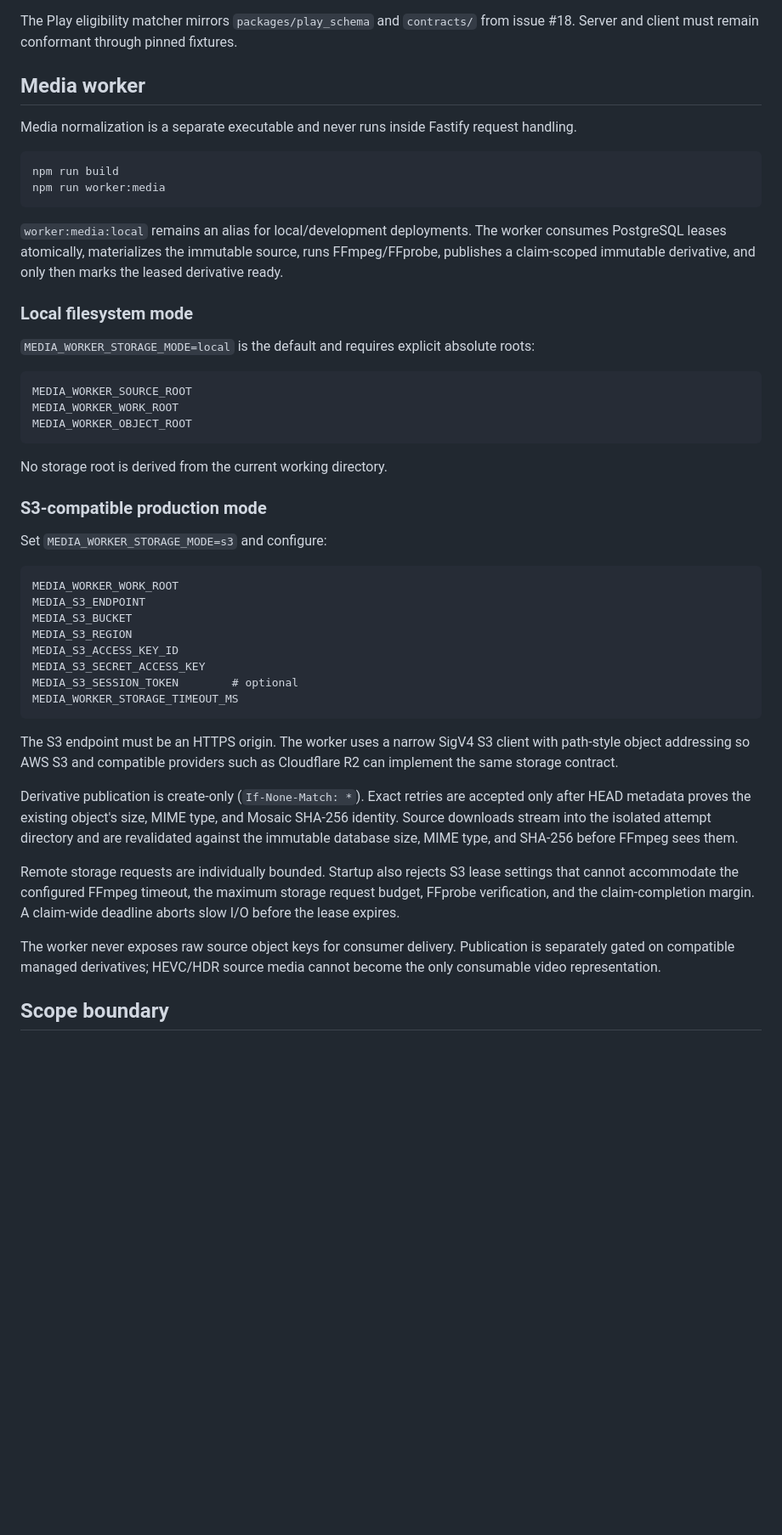
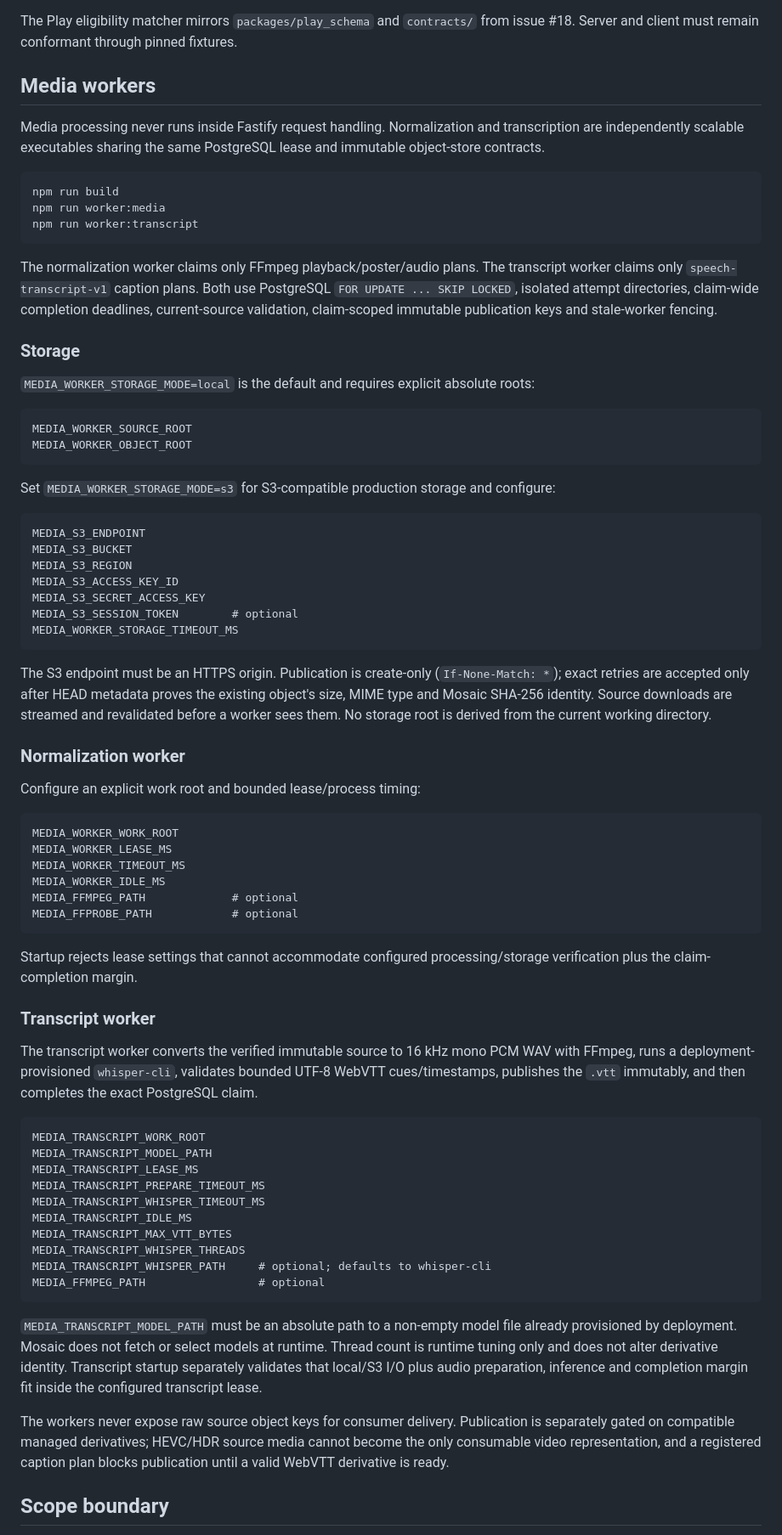
Before and after one commit to pullsar/mosaic, a Markdown page: apps/api/README.md, the part around the change. Shown at 85% size. GitHub-like rendering; blank space fills up the shorter version.

Commit message:
docs(media): document transcript worker runtime

````diff
--- a/apps/api/README.md
+++ b/apps/api/README.md
@@ -41,35 +41,30 @@ Every migration runs transactionally when PostgreSQL permits it. CI applies migr
 
 The Play eligibility matcher mirrors `packages/play_schema` and `contracts/` from issue #18. Server and client must remain conformant through pinned fixtures.
 
-## Media worker
+## Media workers
 
-Media normalization is a separate executable and never runs inside Fastify request handling.
+Media processing never runs inside Fastify request handling. Normalization and transcription are independently scalable executables sharing the same PostgreSQL lease and immutable object-store contracts.
 
 ```bash
 npm run build
 npm run worker:media
+npm run worker:transcript
 ```
 
-`worker:media:local` remains an alias for local/development deployments. The worker consumes PostgreSQL leases atomically, materializes the immutable source, runs FFmpeg/FFprobe, publishes a claim-scoped immutable derivative, and only then marks the leased derivative ready.
+The normalization worker claims only FFmpeg playback/poster/audio plans. The transcript worker claims only `speech-transcript-v1` caption plans. Both use PostgreSQL `FOR UPDATE ... SKIP LOCKED`, isolated attempt directories, claim-wide completion deadlines, current-source validation, claim-scoped immutable publication keys and stale-worker fencing.
 
-### Local filesystem mode
+### Storage
 
 `MEDIA_WORKER_STORAGE_MODE=local` is the default and requires explicit absolute roots:
 
 ```text
 MEDIA_WORKER_SOURCE_ROOT
-MEDIA_WORKER_WORK_ROOT
 MEDIA_WORKER_OBJECT_ROOT
 ```
 
-No storage root is derived from the current working directory.
-
-### S3-compatible production mode
-
-Set `MEDIA_WORKER_STORAGE_MODE=s3` and configure:
+Set `MEDIA_WORKER_STORAGE_MODE=s3` for S3-compatible production storage and configure:
 
 ```text
-MEDIA_WORKER_WORK_ROOT
 MEDIA_S3_ENDPOINT
 MEDIA_S3_BUCKET
 MEDIA_S3_REGION
@@ -79,13 +74,43 @@ MEDIA_S3_SESSION_TOKEN        # optional
 MEDIA_WORKER_STORAGE_TIMEOUT_MS
 ```
 
-The S3 endpoint must be an HTTPS origin. The worker uses a narrow SigV4 S3 client with path-style object addressing so AWS S3 and compatible providers such as Cloudflare R2 can implement the same storage contract.
+The S3 endpoint must be an HTTPS origin. Publication is create-only (`If-None-Match: *`); exact retries are accepted only after HEAD metadata proves the existing object's size, MIME type and Mosaic SHA-256 identity. Source downloads are streamed and revalidated before a worker sees them. No storage root is derived from the current working directory.
 
-Derivative publication is create-only (`If-None-Match: *`). Exact retries are accepted only after HEAD metadata proves the existing object's size, MIME type, and Mosaic SHA-256 identity. Source downloads stream into the isolated attempt directory and are revalidated against the immutable database size, MIME type, and SHA-256 before FFmpeg sees them.
+### Normalization worker
 
-Remote storage requests are individually bounded. Startup also rejects S3 lease settings that cannot accommodate the configured FFmpeg timeout, the maximum storage request budget, FFprobe verification, and the claim-completion margin. A claim-wide deadline aborts slow I/O before the lease expires.
+Configure an explicit work root and bounded lease/process timing:
 
-The worker never exposes raw source object keys for consumer delivery. Publication is separately gated on compatible managed derivatives; HEVC/HDR source media cannot become the only consumable video representation.
+```text
+MEDIA_WORKER_WORK_ROOT
+MEDIA_WORKER_LEASE_MS
+MEDIA_WORKER_TIMEOUT_MS
+MEDIA_WORKER_IDLE_MS
+MEDIA_FFMPEG_PATH             # optional
+MEDIA_FFPROBE_PATH            # optional
+```
+
+Startup rejects lease settings that cannot accommodate configured processing/storage verification plus the claim-completion margin.
+
+### Transcript worker
+
+The transcript worker converts the verified immutable source to 16 kHz mono PCM WAV with FFmpeg, runs a deployment-provisioned `whisper-cli`, validates bounded UTF-8 WebVTT cues/timestamps, publishes the `.vtt` immutably, and then completes the exact PostgreSQL claim.
+
+```text
+MEDIA_TRANSCRIPT_WORK_ROOT
+MEDIA_TRANSCRIPT_MODEL_PATH
+MEDIA_TRANSCRIPT_LEASE_MS
+MEDIA_TRANSCRIPT_PREPARE_TIMEOUT_MS
+MEDIA_TRANSCRIPT_WHISPER_TIMEOUT_MS
+MEDIA_TRANSCRIPT_IDLE_MS
+MEDIA_TRANSCRIPT_MAX_VTT_BYTES
+MEDIA_TRANSCRIPT_WHISPER_THREADS
+MEDIA_TRANSCRIPT_WHISPER_PATH     # optional; defaults to whisper-cli
+MEDIA_FFMPEG_PATH                 # optional
+```
+
+`MEDIA_TRANSCRIPT_MODEL_PATH` must be an absolute path to a non-empty model file already provisioned by deployment. Mosaic does not fetch or select models at runtime. Thread count is runtime tuning only and does not alter derivative identity. Transcript startup separately validates that local/S3 I/O plus audio preparation, inference and completion margin fit inside the configured transcript lease.
+
+The workers never expose raw source object keys for consumer delivery. Publication is separately gated on compatible managed derivatives; HEVC/HDR source media cannot become the only consumable video representation, and a registered caption plan blocks publication until a valid WebVTT derivative is ready.
 
 ## Scope boundary
 
````
